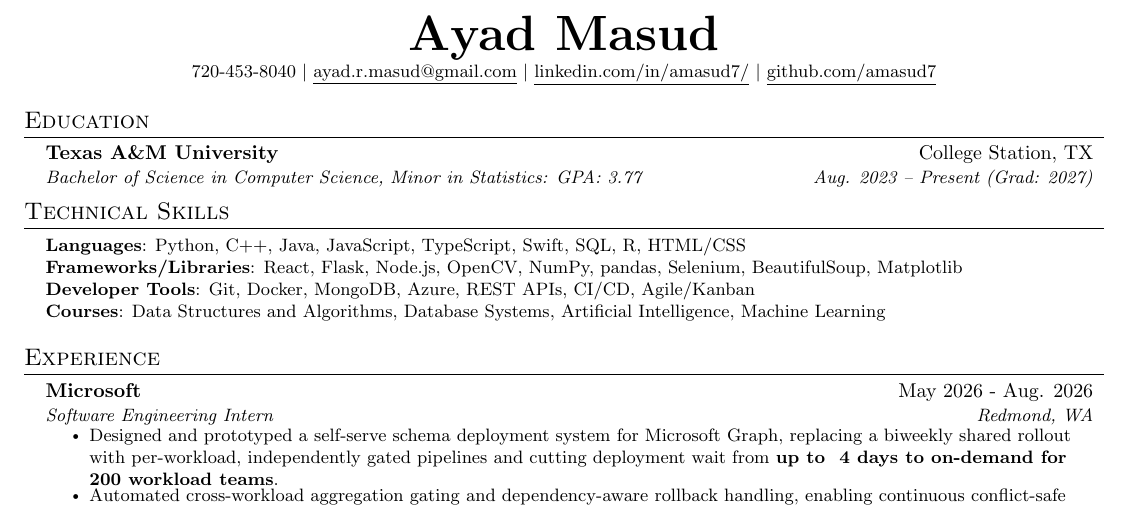
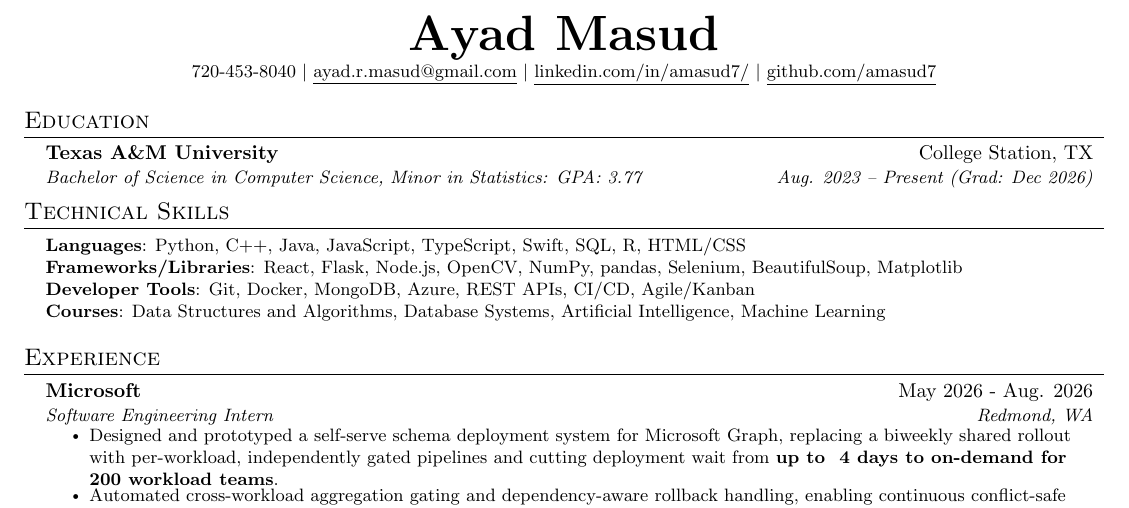
Before and after one commit to amasud7/resume, a LaTeX CV (googleresume.tex): part of the page, cut so that both start at the same text. Compiled offline with pdfLaTeX.

Commit message:
changing grad date

```diff
--- a/googleresume.tex
+++ b/googleresume.tex
@@ -124,7 +124,7 @@
   \resumeSubHeadingListStart
     \resumeSubheading
       {Texas A\&M University}{College Station, TX}
-      {Bachelor of Science in Computer Science, Minor in Statistics: GPA: 3.77}{Aug. 2023 -- Present (Grad: 2027)}
+      {Bachelor of Science in Computer Science, Minor in Statistics: GPA: 3.77}{Aug. 2023 -- Present (Grad: Dec 2026)}
   \resumeSubHeadingListEnd
 
 
```
Also changed, not shown: googleresume.pdf, 3 other files.
